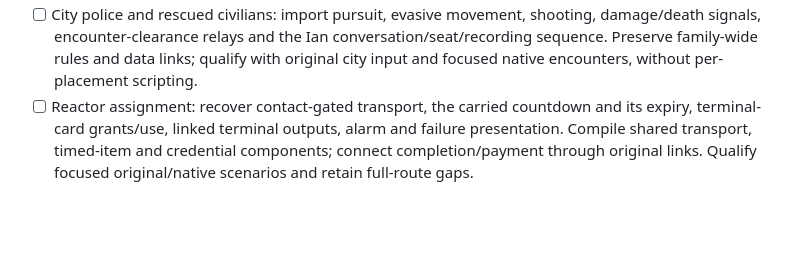
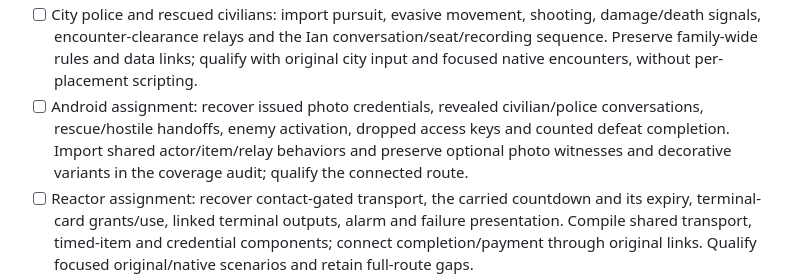
Before and after one commit to jdmichaud/flashbackz, a Markdown page: PLAN.md, the part around the change. Drawn GitHub-style; blank space fills up the shorter version.

Commit message:
plan: connect android assignment contacts, enemies and completion

```diff
--- a/PLAN.md
+++ b/PLAN.md
@@ -101,6 +101,10 @@ Browser/WebAssembly support is excluded by the user; native Linux is the current
   damage/death signals, encounter-clearance relays and the Ian conversation/seat/recording
   sequence. Preserve family-wide rules and data links; qualify with original city input
   and focused native encounters, without per-placement scripting.
+- [ ] Android assignment: recover issued photo credentials, revealed civilian/police
+  conversations, rescue/hostile handoffs, enemy activation, dropped access keys and counted
+  defeat completion. Import shared actor/item/relay behaviors and preserve optional photo
+  witnesses and decorative variants in the coverage audit; qualify the connected route.
 - [ ] Reactor assignment: recover contact-gated transport, the carried countdown and its
   expiry, terminal-card grants/use, linked terminal outputs, alarm and failure presentation.
   Compile shared transport, timed-item and credential components; connect completion/payment
```
